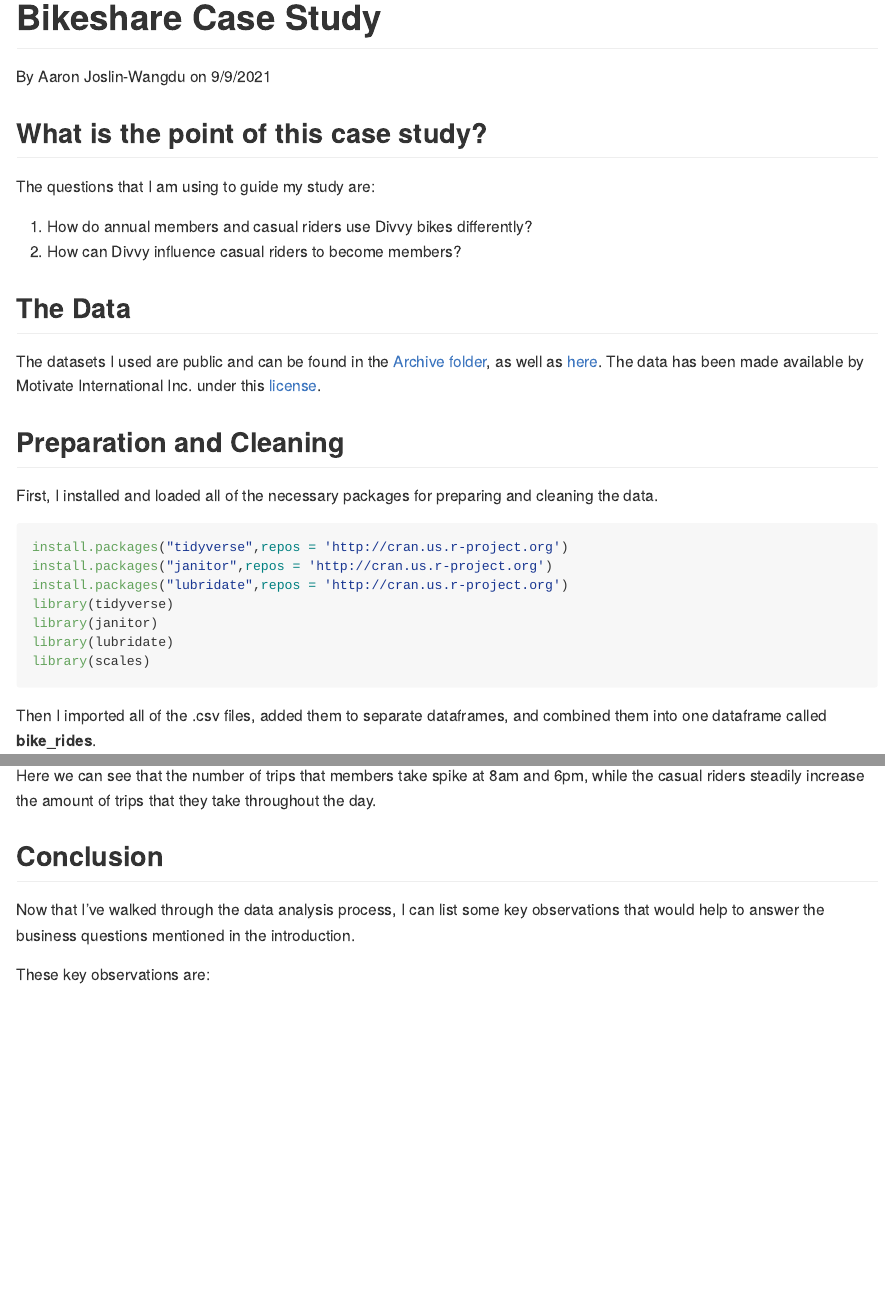
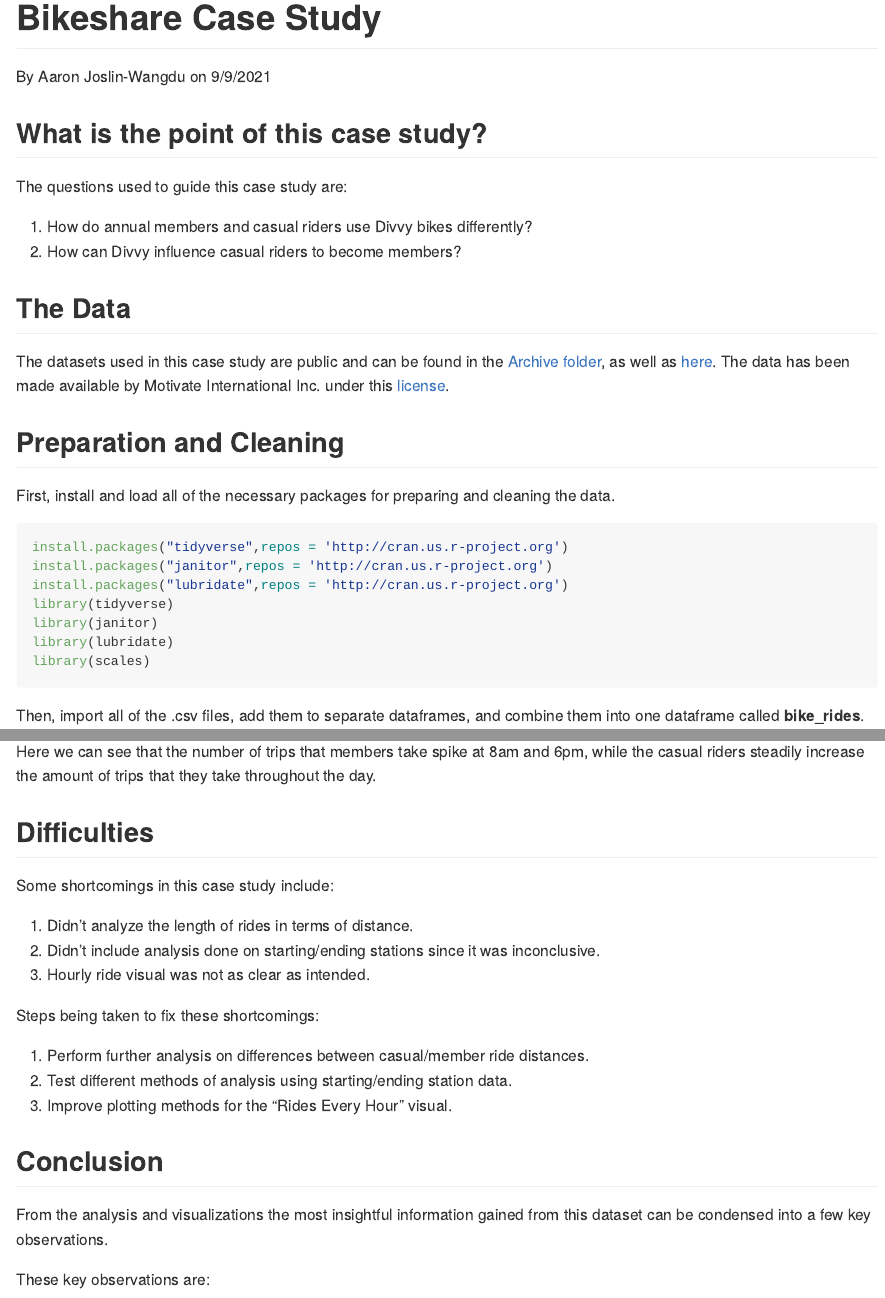
Before and after one commit to aaronjoslinwangdu/bike-share-case-study, an R Markdown document (bikeshare-case-study-md.Rmd): the page in a window 1100 px wide, from its top, and a second part further down, joined at a grey line. The pictures show the output file bikeshare-case-study-md.md that the author committed with the source, drawn offline in the style of GitHub; long lines of code are wrapped.

Commit message:
update markdown files

````diff
--- a/bikeshare-case-study-md.Rmd
+++ b/bikeshare-case-study-md.Rmd
@@ -8,17 +8,17 @@
 
 ## What is the point of this case study?
 
-The questions that I am using to guide my study are:\
+The questions used to guide this case study are:\
 1. How do annual members and casual riders use Divvy bikes differently?\
 2. How can Divvy influence casual riders to become members?
 
 ## The Data
 
-The datasets I used are public and can be found in the [Archive folder](https://github.com/aaronjoslinwangdu/bike-share-case-study/tree/master/Archive), as well as [here](https://divvy-tripdata.s3.amazonaws.com/index.html). The data has been made available by Motivate International Inc. under this [license](https://www.divvybikes.com/data-license-agreement).
+The datasets used in this case study are public and can be found in the [Archive folder](https://github.com/aaronjoslinwangdu/bike-share-case-study/tree/master/Archive), as well as [here](https://divvy-tripdata.s3.amazonaws.com/index.html). The data has been made available by Motivate International Inc. under this [license](https://www.divvybikes.com/data-license-agreement).
 
 ## Preparation and Cleaning
 
-First, I installed and loaded all of the necessary packages for preparing and cleaning the data.
+First, install and load all of the necessary packages for preparing and cleaning the data.
 
 ```{r loadlib, results='hide', message=FALSE, warning=FALSE}
 install.packages("tidyverse",repos = 'http://cran.us.r-project.org')
@@ -30,7 +30,7 @@
 library(scales)
 ```
 
-Then I imported all of the .csv files, added them to separate dataframes, and combined them into one dataframe called **bike_rides**.
+Then, import all of the .csv files, add them to separate dataframes, and combine them into one dataframe called **bike_rides**.
 
 ```{r import,results="hide"}
 df1 <- read.csv("./Data/202004-divvy-tripdata.csv")
@@ -49,21 +49,21 @@
 bike_rides <- rbind(df1,df2,df3,df4,df5,df6,df7,df8,df9,df10,df11,df12)
 ```
 
-The first step I took to clean the data was removing any empty rows or columns from **bike_rides**.
+The first step taken to clean the data was removing any empty rows or columns from **bike_rides**.
 
 ```{r remove_empty}
 bike_rides <- janitor::remove_empty(bike_rides,which = c("cols"))
 bike_rides <- janitor::remove_empty(bike_rides,which = c("rows"))
 ```
 
-Since the **started_at** and **ended_at** columns represent dates, I converted them into the correct data type.
+Since the **started_at** and **ended_at** columns represent dates, convert them into the correct data type.
 
 ```{r convert_ymd_hms}
 bike_rides$started_at <- lubridate::ymd_hms(bike_rides$started_at)
 bike_rides$ended_at <- lubridate::ymd_hms(bike_rides$ended_at)
 ```
 
-Then I used the **started_at** and **ended_at** columns to create separate columns for the day of the week, starting hour, month, etc. that each trip occurred on.
+Use the **started_at** and **ended_at** columns to create separate columns for the day of the week, starting hour, month, etc. that each trip occurred on.
 
 ```{r separate_time_cols}
 bike_rides$start_hour <- lubridate::hour(bike_rides$started_at)
@@ -140,7 +141,7 @@
 setNames(aggregate(bike_rides_v2$ride_length_seconds ~ bike_rides_v2$member_casual + bike_rides_v2$day_of_week, FUN = mean),c("Membership Type","Weekday","Avg. Daily Ride (seconds)"))
 ```
 
-Here, we analyze ridership data by type and weekday.
+Analyze ridership data by type and weekday.
 
 ```{r weekday_type}
 bike_rides_v2 %>%
@@ -187,9 +188,21 @@
 
 Here we can see that the number of trips that members take spike at 8am and 6pm, while the casual riders steadily increase the amount of trips that they take throughout the day.
 
+## Difficulties
+
+Some shortcomings in this case study include:\
+  1. Didn't analyze the length of rides in terms of distance.\
+  2. Didn't include analysis done on starting/ending stations since it was inconclusive.\
+  3. Hourly ride visual was not as clear as intended.
+
+Steps being taken to fix these shortcomings:\
+  1. Perform further analysis on differences between casual/member ride distances.\
+  2. Test different methods of analysis using starting/ending station data.\
+  3. Improve plotting methods for the "Rides Every Hour" visual.
+
 ## Conclusion
 
-Now that I've walked through the data analysis process, I can list some key observations that would help to answer the business questions mentioned in the introduction.
+From the analysis and visualizations the most insightful information gained from this dataset can be condensed into a few key observations.
 
 These key observations are:\
   1. Casual riders ride more often on the weekend than during the week.\
````
Also changed, not shown: bikeshare-case-study-md.md, bikeshare-case-study-md.Rmd (11 more changed lines).
